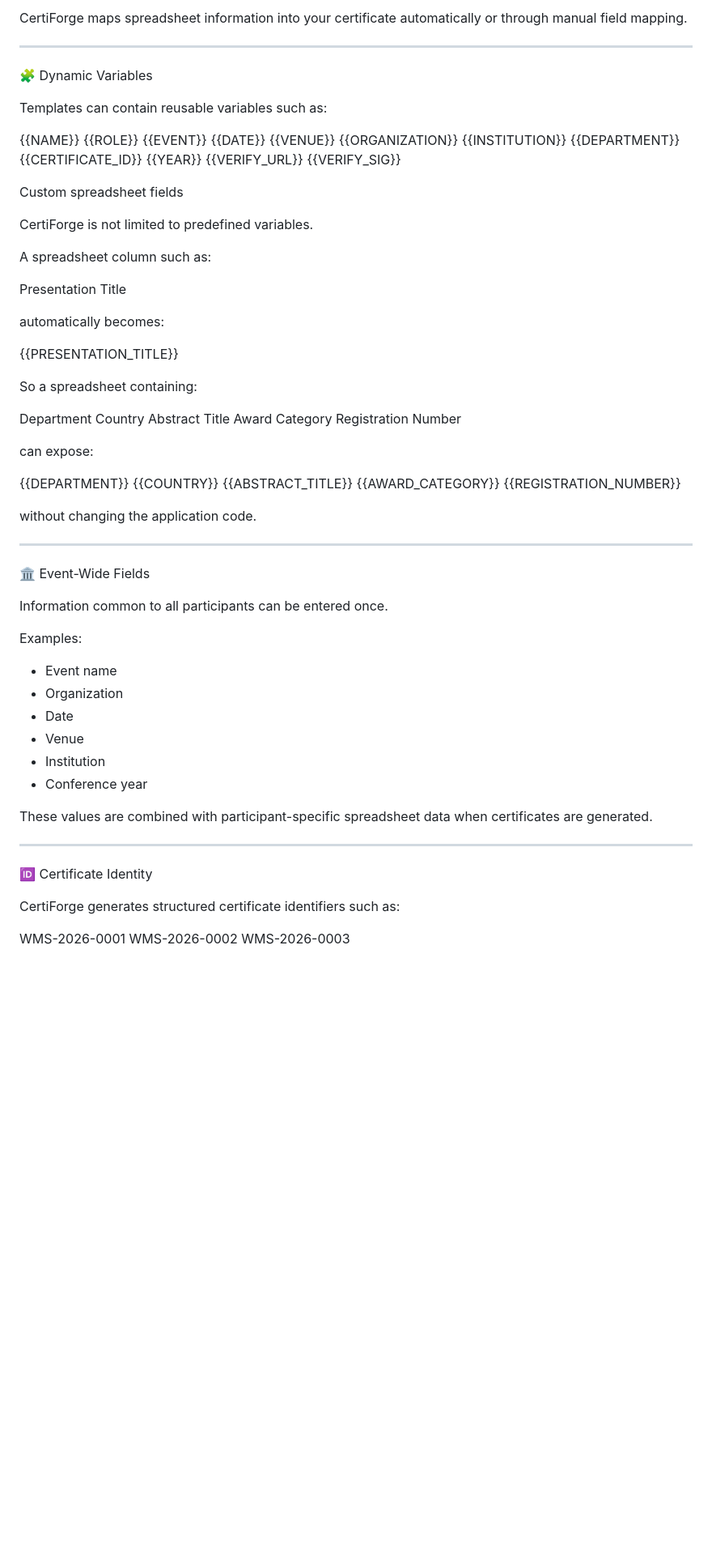
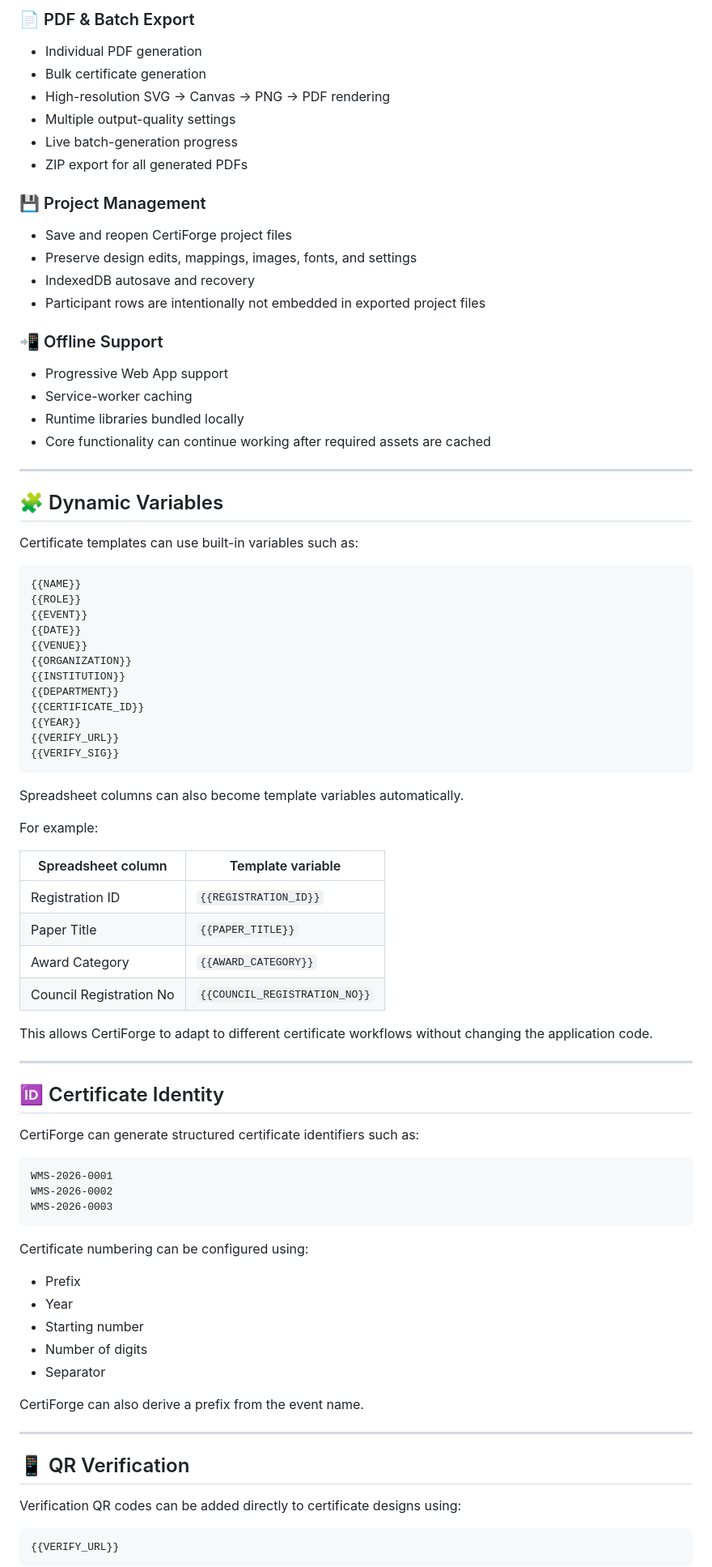
Before and after one commit to abusuraihsakhri/CertiForge, a Markdown page: README.md, the part around one of its changes. Shown at 81% size. Rendered like a GitHub page; blank space fills up the shorter version.

````diff
--- a/README.md
+++ b/README.md
@@ -113,12 +75,34 @@ Alex Kumar| Institute C| Faculty| REG003
 
-CertiForge maps spreadsheet information into your certificate automatically or through manual field mapping.
+### 📄 PDF & Batch Export
+
+- Individual PDF generation
+- Bulk certificate generation
+- High-resolution SVG → Canvas → PNG → PDF rendering
+- Multiple output-quality settings
+- Live batch-generation progress
+- ZIP export for all generated PDFs
+
+### 💾 Project Management
+
+- Save and reopen CertiForge project files
+- Preserve design edits, mappings, images, fonts, and settings
+- IndexedDB autosave and recovery
+- Participant rows are intentionally not embedded in exported project files
+
+### 📲 Offline Support
+
+- Progressive Web App support
+- Service-worker caching
+- Runtime libraries bundled locally
+- Core functionality can continue working after required assets are cached
 
 ---
 
-🧩 Dynamic Variables
+## 🧩 Dynamic Variables
 
-Templates can contain reusable variables such as:
+Certificate templates can use built-in variables such as:
 
+```text
 {{NAME}}
 {{ROLE}}
 {{EVENT}}
@@ -131,61 +115,50 @@ Templates can contain reusable variables such as:
 {{YEAR}}
 {{VERIFY_URL}}
 {{VERIFY_SIG}}
+```
 
-Custom spreadsheet fields
+Spreadsheet columns can also become template variables automatically.
 
-CertiForge is not limited to predefined variables.
+For example:
 
-A spreadsheet column such as:
+| Spreadsheet column | Template variable |
+|---|---|
+| Registration ID | `{{REGISTRATION_ID}}` |
+| Paper Title | `{{PAPER_TITLE}}` |
+| Award Category | `{{AWARD_CATEGORY}}` |
+| Council Registration No | `{{COUNCIL_REGISTRATION_NO}}` |
 
-Presentation Title
-
-automatically becomes:
-
-{{PRESENTATION_TITLE}}
-
-So a spreadsheet containing:
-
-Department
-Country
-Abstract Title
-Award Category
-Registration Number
-
-can expose:
-
-{{DEPARTMENT}}
-{{COUNTRY}}
-{{ABSTRACT_TITLE}}
-{{AWARD_CATEGORY}}
-{{REGISTRATION_NUMBER}}
-
-without changing the application code.
+This allows CertiForge to adapt to different certificate workflows without changing the application code.
 
 ---
 
-🏛️ Event-Wide Fields
+## 🆔 Certificate Identity
 
-Information common to all participants can be entered once.
+CertiForge can generate structured certificate identifiers such as:
 
-Examples:
+```text
+WMS-2026-0001
+WMS-2026-0002
+WMS-2026-0003
+```
 
-- Event name
-- Organization
-- Date
-- Venue
-- Institution
-- Conference year
+Certificate numbering can be configured using:
 
-These values are combined with participant-specific spreadsheet data when certificates are generated.
+- Prefix
+- Year
+- Starting number
+- Number of digits
+- Separator
+
+CertiForge can also derive a prefix from the event name.
 
 ---
 
-🆔 Certificate Identity
+## 📱 QR Verification
 
-CertiForge generates structured certificate identifiers such as:
+Verification QR codes can be added directly to certificate designs using:
 
-WMS-2026-0001
-WMS-2026-0002
-WMS-2026-0003
+```text
+{{VERIFY_URL}}
+```
 
````
Also changed, not shown: other parts of README.md (+150 -407 lines).
